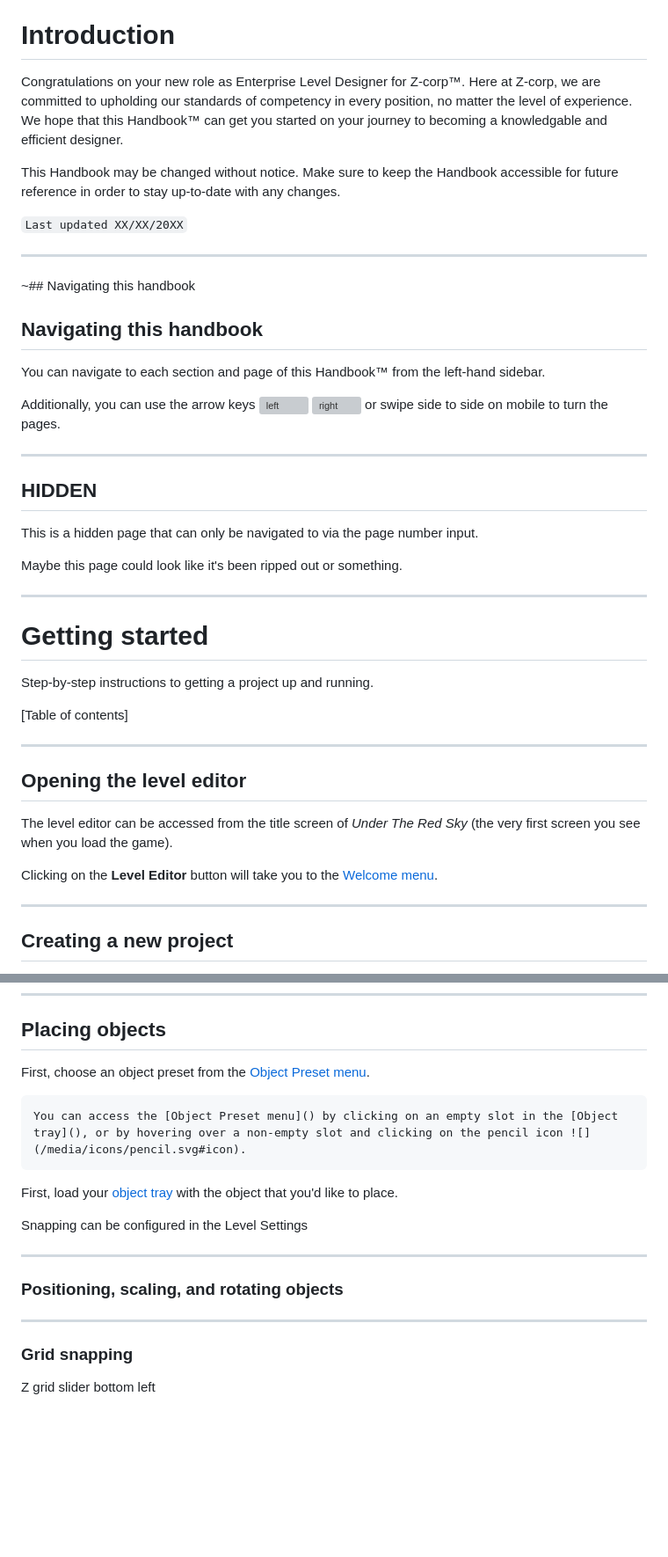
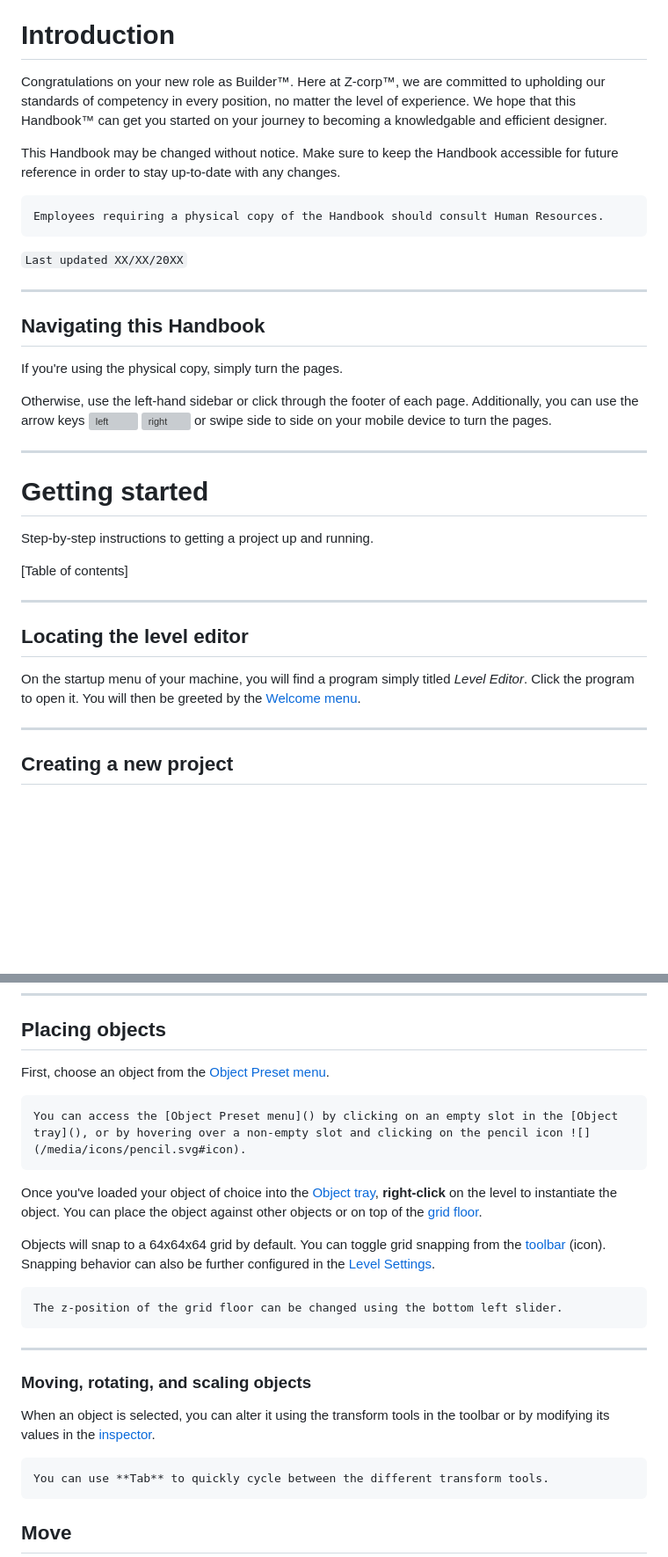
Before and after one commit to quewon/utrs-manual, a Markdown page: content/content.md, 2 parts joined by grey strips. Shown at 88% size. Rendered like a GitHub page; blank space fills up the shorter version; grey boxes are pictures that could not be loaded.

Commit message:
Update content/content.md (via Pages CMS)

````diff
--- a/content/content.md
+++ b/content/content.md
@@ -2,29 +2,23 @@
 
 # Introduction
 
-Congratulations on your new role as Enterprise Level Designer for Z-corp™. Here at Z-corp, we are committed to upholding our standards of competency in every position, no matter the level of experience. We hope that this Handbook™ can get you started on your journey to becoming a knowledgable and efficient designer.
+Congratulations on your new role as Builder™. Here at Z-corp™, we are committed to upholding our standards of competency in every position, no matter the level of experience. We hope that this Handbook™ can get you started on your journey to becoming a knowledgable and efficient designer.
 
 This Handbook may be changed without notice. Make sure to keep the Handbook accessible for future reference in order to stay up-to-date with any changes.
+
+```note-blue
+Employees requiring a physical copy of the Handbook should consult Human Resources.
+```
 
 `Last updated XX/XX/20XX`
 
 ---
 
-~## Navigating this handbook
+## Navigating this Handbook
 
-## Navigating this handbook
+If you're using the physical copy, simply turn the pages.
 
-You can navigate to each section and page of this Handbook™ from the left-hand sidebar.
-
-Additionally, you can use the arrow keys ![left](/media/icons/ArrowLeft.svg#icon) ![right](/media/icons/ArrowRight.svg#icon) or swipe side to side on mobile to turn the pages.
-
----
-
-## HIDDEN
-
-This is a hidden page that can only be navigated to via the page number input.
-
-Maybe this page could look like it's been ripped out or something.
+Otherwise, use the left-hand sidebar or click through the footer of each page. Additionally, you can use the arrow keys ![left](/media/icons/ArrowLeft.svg#icon) ![right](/media/icons/ArrowRight.svg#icon) or swipe side to side on your mobile device to turn the pages.
 
 ---
 
@@ -36,11 +30,9 @@ Step-by-step instructions to getting a project up and running.
 
 ---
 
-## Opening the level editor
+## Locating the level editor
 
-The level editor can be accessed from the title screen of *Under The Red Sky* (the very first screen you see when you load the game).
-
-Clicking on the **Level Editor** button will take you to the [Welcome menu]().
+On the startup menu of your machine, you will find a program simply titled *Level Editor*. Click the program to open it. You will then be greeted by the [Welcome menu]().
 
 ---
 
@@ -90,23 +82,29 @@ Use your keyboard and mouse to move around the scene or change your viewing angl
 
 ## Placing objects
 
-First, choose an object preset from the [Object Preset menu]().
+First, choose an object from the [Object Preset menu]().
 
 ```note-blue
 You can access the [Object Preset menu]() by clicking on an empty slot in the [Object tray](), or by hovering over a non-empty slot and clicking on the pencil icon ![](/media/icons/pencil.svg#icon).
 ```
 
-First, load your [object tray]() with the object that you'd like to place.
+Once you've loaded your object of choice into the [Object tray](), **right-click** on the level to instantiate the object. You can place the object against other objects or on top of the [grid floor]().
 
-Snapping can be configured in the Level Settings
+Objects will snap to a 64x64x64 grid by default. You can toggle grid snapping from the [toolbar]() (icon). Snapping behavior can also be further configured in the [Level Settings]().
+
+```note-blue
+The z-position of the grid floor can be changed using the bottom left slider.
+```
 
 ---
 
-### Positioning, scaling, and rotating objects
+### Moving, rotating, and scaling objects
 
----
+When an object is selected, you can alter it using the transform tools in the toolbar or by modifying its values in the [inspector]().
 
-### Grid snapping
+```note-blue
+You can use **Tab** to quickly cycle between the different transform tools.
+```
 
-Z grid slider bottom left
+## Move
 
````
Also changed, not shown: other parts of content/content.md (+73 -35 lines).
